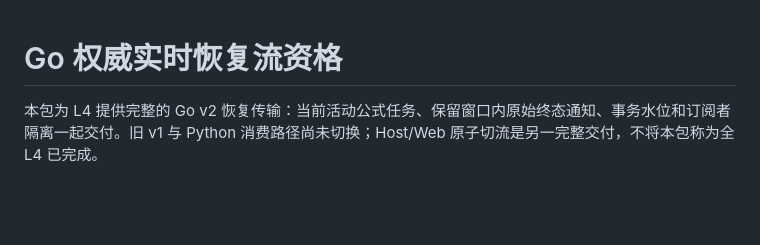
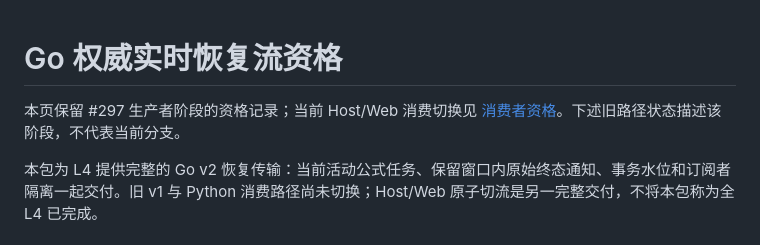
Before and after one commit to FelixJI/VibeTable, a Markdown page: docs/quality/go-realtime-recovery.md, the part around the change. GitHub-like rendering; blank space fills up the shorter version.

```diff
--- a/docs/quality/go-realtime-recovery.md
+++ b/docs/quality/go-realtime-recovery.md
@@ -1,4 +1,6 @@
 # Go 权威实时恢复流资格
+
+本页保留 #297 生产者阶段的资格记录；当前 Host/Web 消费切换见 [消费者资格](host-authoritative-realtime.md)。下述旧路径状态描述该阶段，不代表当前分支。
 
 本包为 L4 提供完整的 Go v2 恢复传输：当前活动公式任务、保留窗口内原始终态通知、事务水位和订阅者隔离一起交付。旧 v1 与 Python 消费路径尚未切换；Host/Web 原子切流是另一完整交付，不将本包称为全 L4 已完成。
 
```
Also changed, not shown: docs/quality/host-authoritative-realtime.md (+7 -0 lines), docs/assets/screenshots/vibetable-go-realtime-recovery.png (added).
